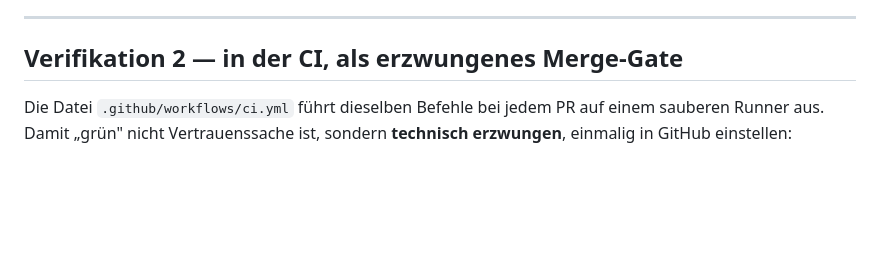
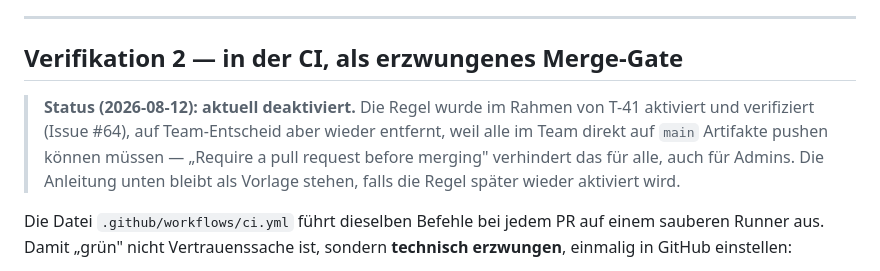
Before and after one commit to tsorer/LearnFlow, a Markdown page: Ops/09_CI-Runbook.md, the part around the change. Rendered like a GitHub page; blank space fills up the shorter version.

Commit message:
docs: note branch protection currently disabled on main (T-41)
Rule was activated and verified under T-41, then removed again on
team decision — the whole team needs to be able to push directly to
main. Instructions in the runbook stay as a template for re-enabling.

```diff
--- a/Ops/09_CI-Runbook.md
+++ b/Ops/09_CI-Runbook.md
@@ -86,6 +86,12 @@ Der Exit-Code ist das einzige Signal, auf das die CI hört.
 
 ## Verifikation 2 — in der CI, als erzwungenes Merge-Gate
 
+> **Status (2026-08-12): aktuell deaktiviert.** Die Regel wurde im Rahmen von T-41
+> aktiviert und verifiziert (Issue #64), auf Team-Entscheid aber wieder entfernt, weil
+> alle im Team direkt auf `main` Artifakte pushen können müssen — „Require a pull request before
+> merging" verhindert das für alle, auch für Admins. Die Anleitung unten bleibt als
+> Vorlage stehen, falls die Regel später wieder aktiviert wird.
+
 Die Datei `.github/workflows/ci.yml` führt dieselben Befehle bei jedem PR auf einem
 sauberen Runner aus. Damit „grün" nicht Vertrauenssache ist, sondern **technisch
 erzwungen**, einmalig in GitHub einstellen:
```
